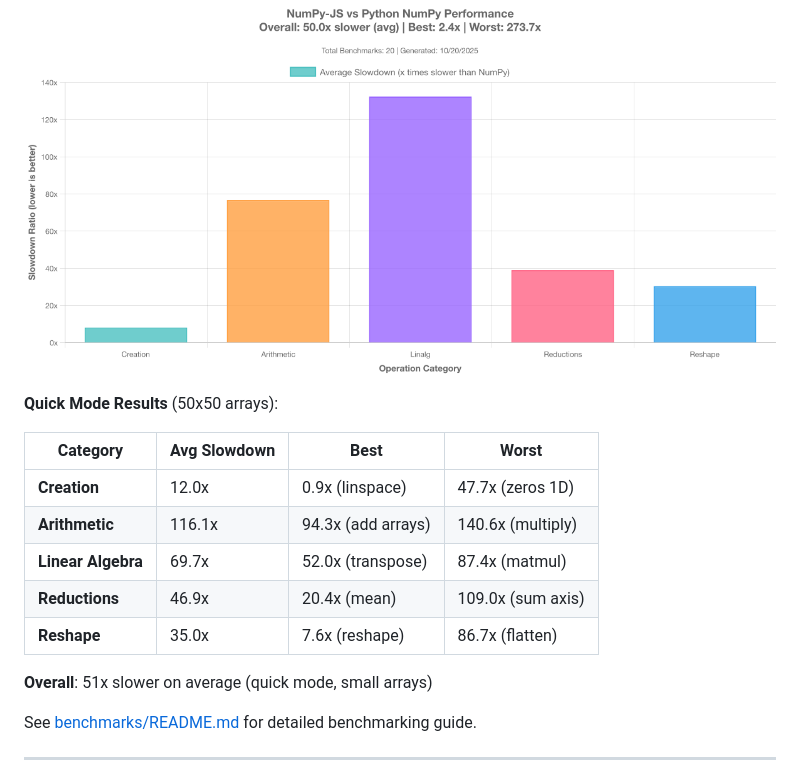
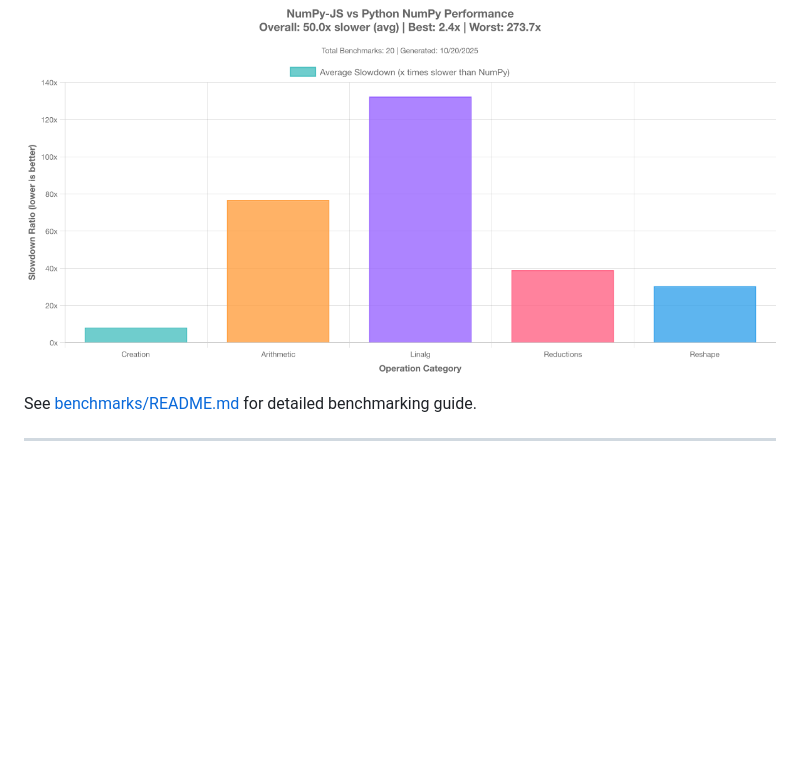
Before and after one commit to dupontcyborg/numpy-js, a Markdown page: README.md, the part around the change. GitHub-like rendering; blank space fills up the shorter version.

```diff
--- a/README.md
+++ b/README.md
@@ -408,18 +408,6 @@ npm run bench:view
 
 ![Benchmark Results](./benchmarks/results/plots/latest.png)
 
-**Quick Mode Results** (50x50 arrays):
-
-| Category | Avg Slowdown | Best | Worst |
-|----------|--------------|------|-------|
-| **Creation** | 12.0x | 0.9x (linspace) | 47.7x (zeros 1D) |
-| **Arithmetic** | 116.1x | 94.3x (add arrays) | 140.6x (multiply) |
-| **Linear Algebra** | 69.7x | 52.0x (transpose) | 87.4x (matmul) |
-| **Reductions** | 46.9x | 20.4x (mean) | 109.0x (sum axis) |
-| **Reshape** | 35.0x | 7.6x (reshape) | 86.7x (flatten) |
-
-**Overall**: 51x slower on average (quick mode, small arrays)
-
 See [benchmarks/README.md](./benchmarks/README.md) for detailed benchmarking guide.
 
 ---
```
Also changed, not shown: docs/fixes.todo.md (added, +166 -0 lines).
